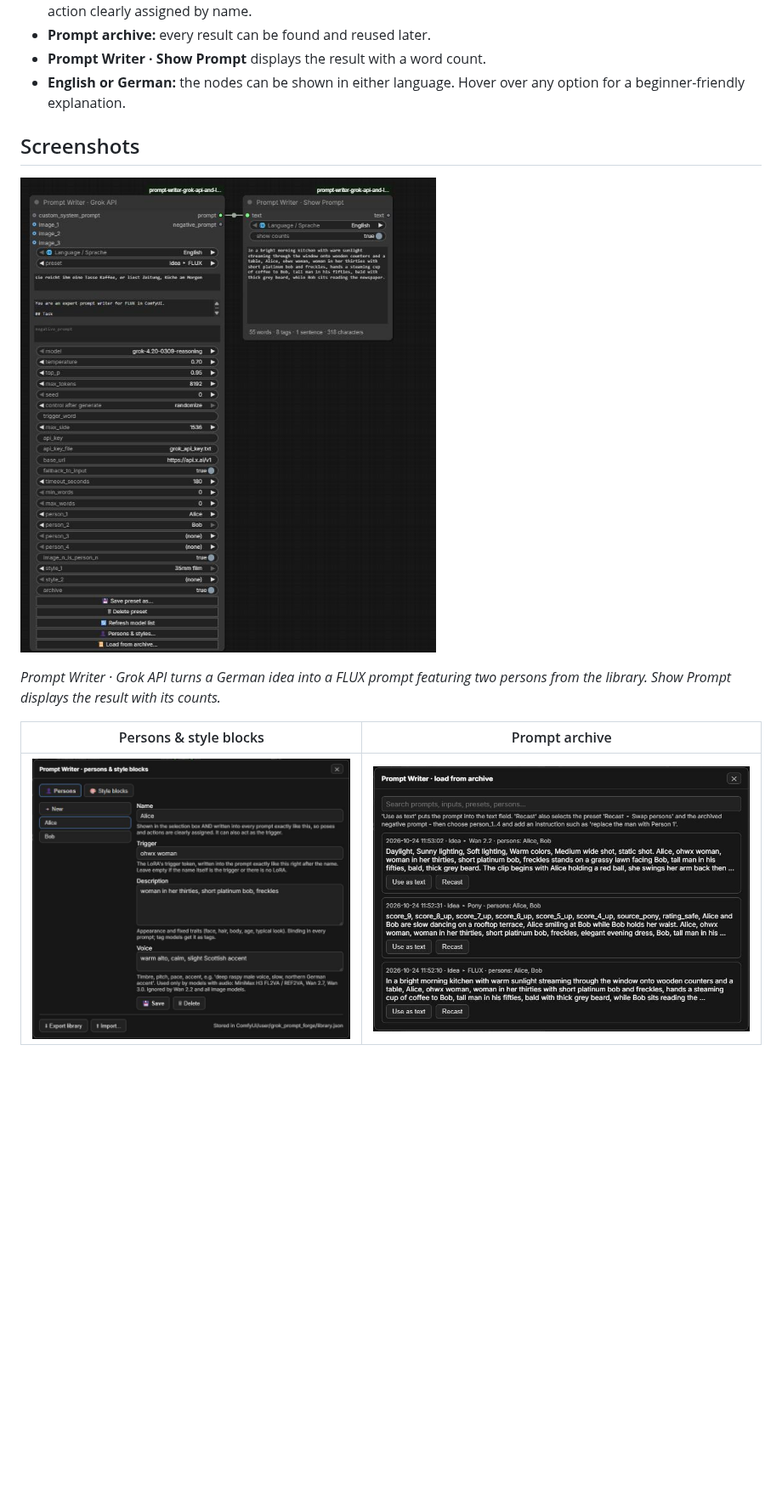
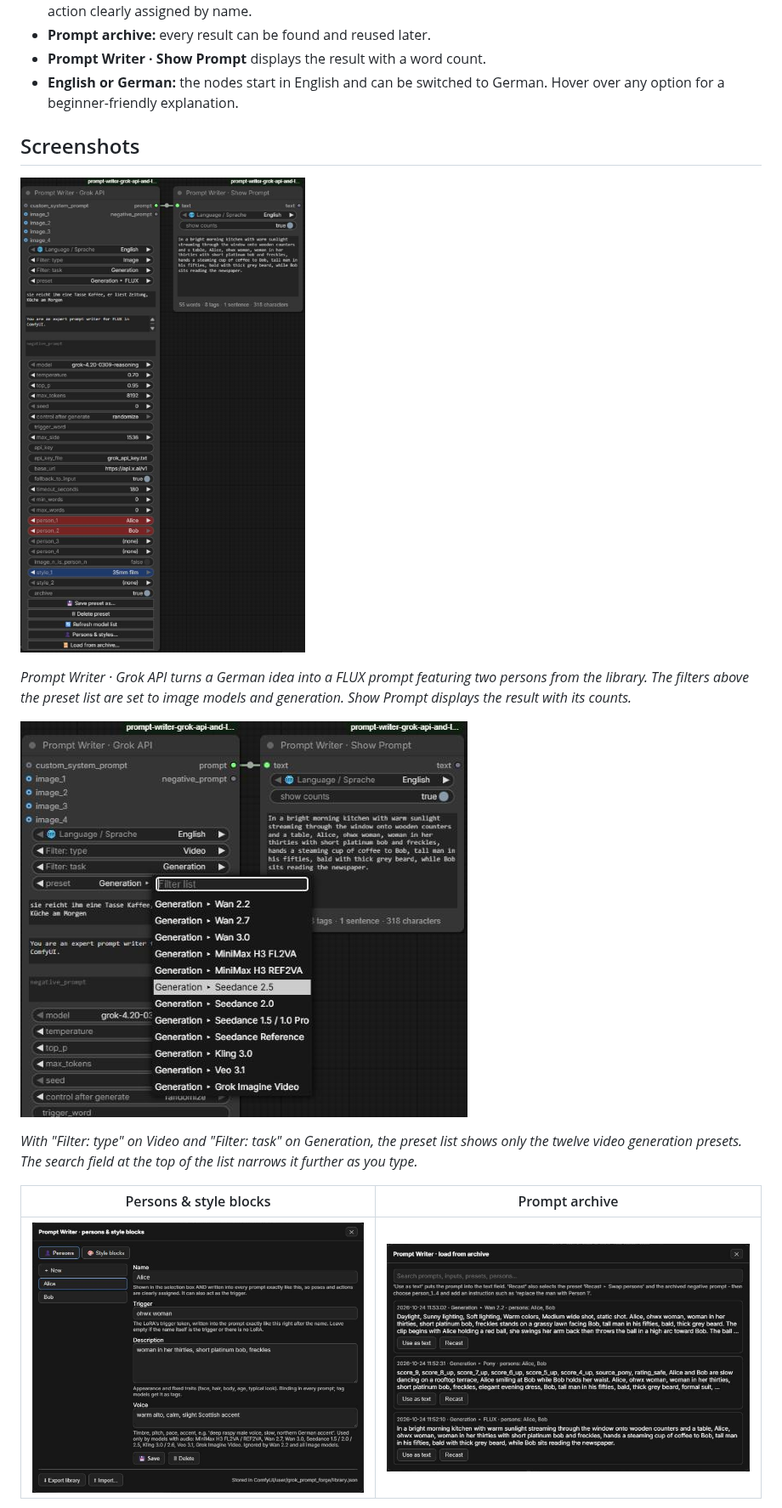
Before and after one commit to Slartibart23/prompt-writer-grok-api-and-llm-gguf, a Markdown page: README.md, the part around one of its changes. Shown at 85% size. Drawn GitHub-style; pictures changed too: docs/images/archive_dialog.png, docs/images/nodes_overview.png, docs/images/persons_dialog.png; blank space fills up the shorter version.

```diff
--- a/README.md
+++ b/README.md
@@ -16,13 +16,17 @@ Both nodes share everything else:
 - **Your own persons and style blocks:** pick them from a local library and they appear in every prompt, with every action clearly assigned by name.
 - **Prompt archive:** every result can be found and reused later.
 - **Prompt Writer · Show Prompt** displays the result with a word count.
-- **English or German:** the nodes can be shown in either language. Hover over any option for a beginner-friendly explanation.
+- **English or German:** the nodes start in English and can be switched to German. Hover over any option for a beginner-friendly explanation.
 
 ## Screenshots
 
 ![Prompt Writer · Grok API with persons, a style block and Show Prompt](docs/images/nodes_overview.png)
 
-*Prompt Writer · Grok API turns a German idea into a FLUX prompt featuring two persons from the library. Show Prompt displays the result with its counts.*
+*Prompt Writer · Grok API turns a German idea into a FLUX prompt featuring two persons from the library. The filters above the preset list are set to image models and generation. Show Prompt displays the result with its counts.*
+
+![The preset list filtered to video models and generation](docs/images/preset_filter.png)
+
+*With "Filter: type" on Video and "Filter: task" on Generation, the preset list shows only the twelve video generation presets. The search field at the top of the list narrows it further as you type.*
 
 | Persons & style blocks | Prompt archive |
 |---|---|
```
Also changed, not shown: other parts of README.md (+4 -4 lines), CHANGELOG.md (+1 -1 lines), docs/images/local_node.png, docs/images/tooltip.png.
